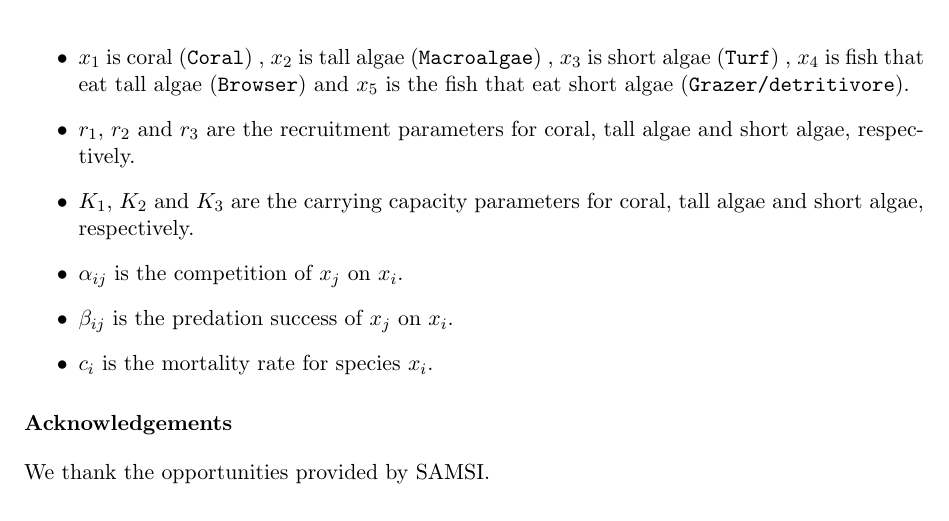
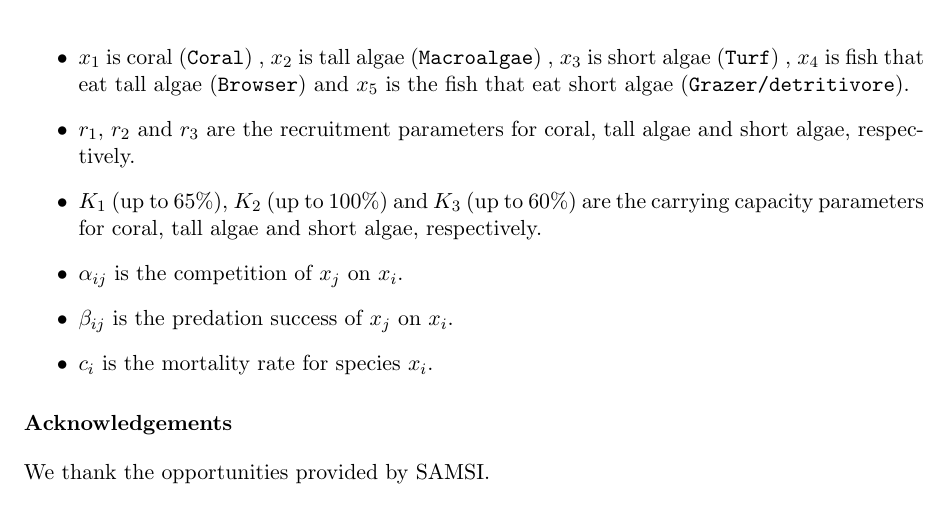
Before and after one commit to EdBoone/MarineEco, a LaTeX paper (Discussion1.tex): part of page 2 of 3, cut so that both start at the same text. Compiled offline with pdfLaTeX.

Commit message:
More stuff
Stuff for the MarineEco project.

```diff
--- a/Discussion1.tex
+++ b/Discussion1.tex
@@ -112,7 +112,7 @@ Here is my stab at putting together a competion model with predators.
 \begin{itemize}
   \item $x_1$ is coral (\verb,Coral,) , $x_2$ is tall algae (\verb,Macroalgae,) , $x_3$ is short algae (\verb,Turf,) , $x_4$ is fish that eat tall algae (\verb,Browser,) and $x_5$ is the fish that eat short algae (\verb,Grazer/detritivore,).
   \item $r_1$, $r_2$ and $r_3$ are the recruitment parameters for coral, tall algae and short algae, respectively.
-  \item $K_1$, $K_2$ and $K_3$ are the carrying capacity parameters for coral, tall algae and short algae, respectively.
+  \item $K_1$ (up to 65\%), $K_2$ (up to 100\%) and $K_3$ (up to 60\%) are the carrying capacity parameters for coral, tall algae and short algae, respectively.
   \item $\alpha_{ij}$ is the competition of $x_j$ on $x_i$.
   \item $\beta_{ij}$ is the predation success of $x_j$ on $x_i$.
   \item $c_i$ is the mortality rate for species $x_i$.
```
Also changed, not shown: Discussion1.pdf, 3 other files.
